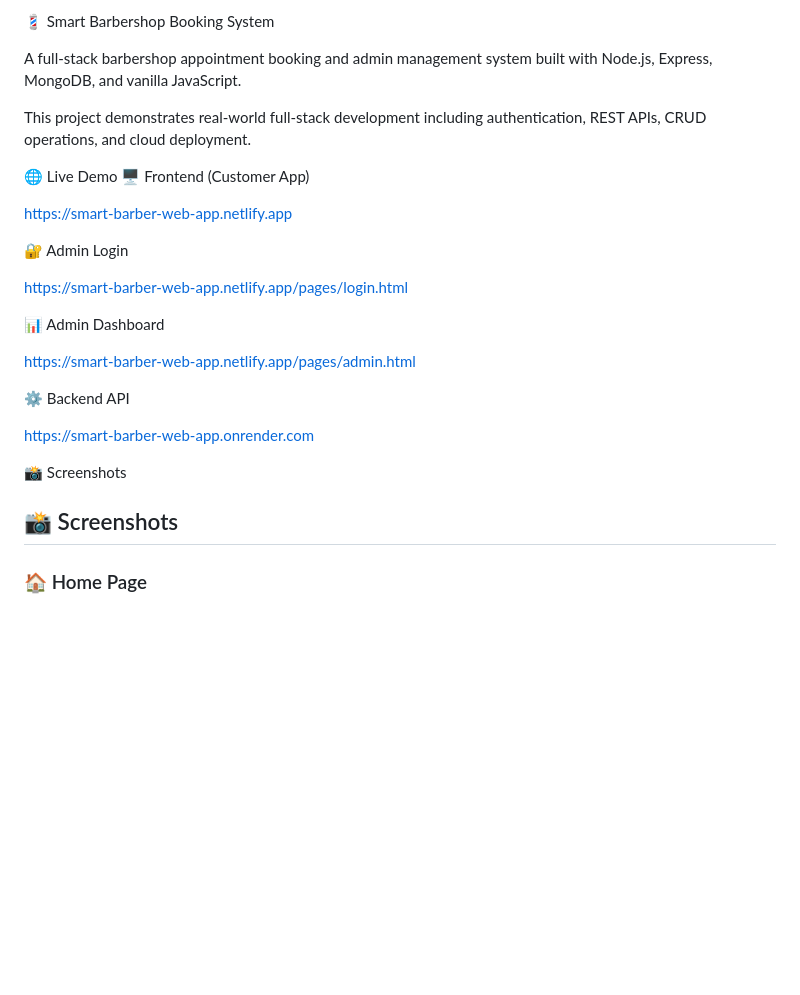
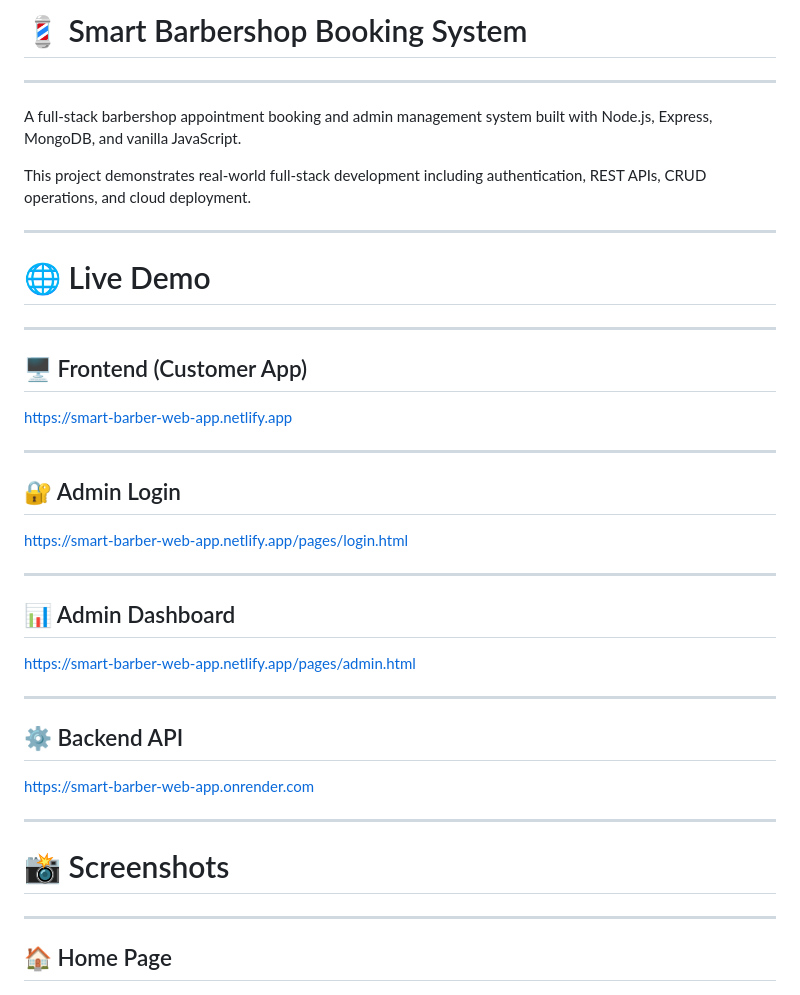
Before and after one commit to davienjo/smart-barber-2, a Markdown page: README.md, the part around one of its changes. GitHub-like rendering; blank space fills up the shorter version.

```diff
--- a/README.md
+++ b/README.md
@@ -1,30 +1,39 @@
-💈 Smart Barbershop Booking System
+# 💈 Smart Barbershop Booking System
+------------------------------------------------------------
 
 A full-stack barbershop appointment booking and admin management system built with Node.js, Express, MongoDB, and vanilla JavaScript.
 
 This project demonstrates real-world full-stack development including authentication, REST APIs, CRUD operations, and cloud deployment.
 
-🌐 Live Demo
-🖥️ Frontend (Customer App)
+---
 
+# 🌐 Live Demo
+------------------------------------------------------------
+
+## 🖥️ Frontend (Customer App)
 https://smart-barber-web-app.netlify.app
 
-🔐 Admin Login
+---
 
+## 🔐 Admin Login
 https://smart-barber-web-app.netlify.app/pages/login.html
 
-📊 Admin Dashboard
+---
 
+## 📊 Admin Dashboard
 https://smart-barber-web-app.netlify.app/pages/admin.html
 
-⚙️ Backend API
+---
 
+## ⚙️ Backend API
 https://smart-barber-web-app.onrender.com
 
-📸 Screenshots
-## 📸 Screenshots
+---
 
-### 🏠 Home Page
+# 📸 Screenshots
+------------------------------------------------------------
+
+## 🏠 Home Page
 <p align="center">
   <img src="screenshots/home-page.png" width="800" />
 </p>
```
Also changed, not shown: other parts of README.md (+66 -127 lines).
